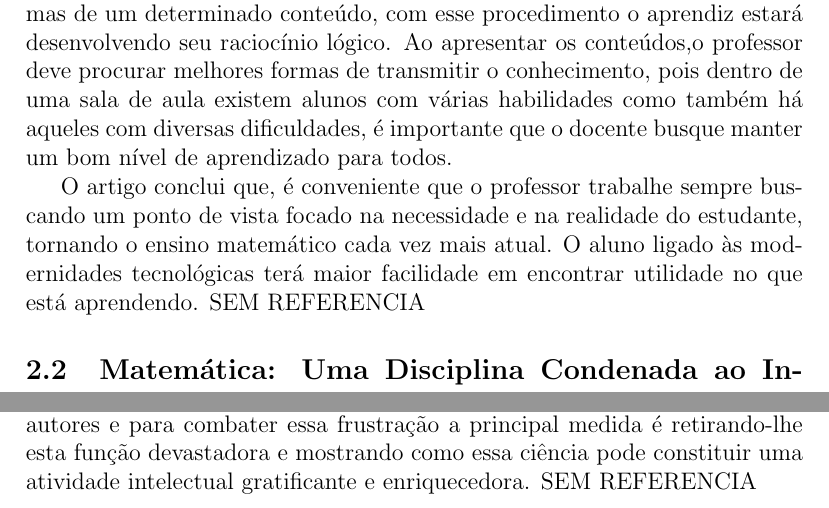
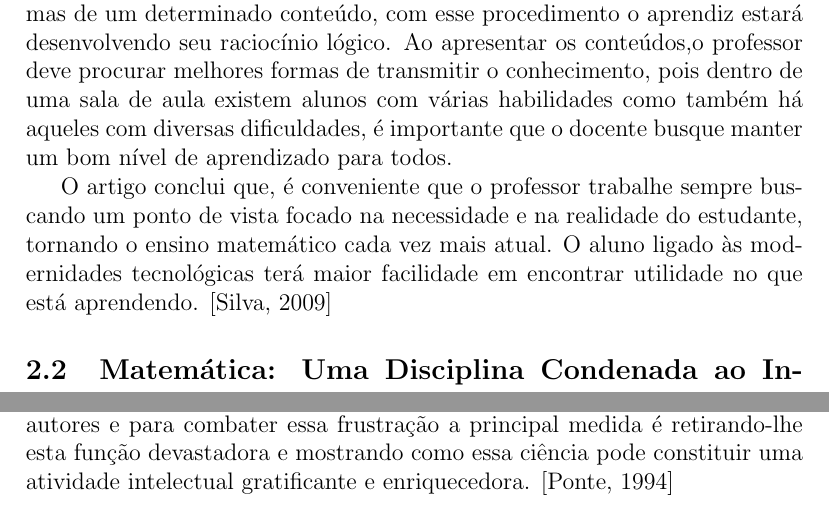
Before and after one commit to maryklayne/mathatcpt, a LaTeX document (main.tex, which reads references.bib): two parts of pages 2 and 3 of 43, joined at a grey line, cut so that both start at the same text. Compiled offline with pdfLaTeX.

Commit message:
commit de alteração nas referencias

```diff
--- a/main.tex
+++ b/main.tex
@@ -34,7 +34,8 @@ Outra queixa constantemente é a complexidade no ensino matemático devido a uti
 Das soluções propostas, se o professor ministrar as aulas de forma que o aluno precise pensar e assimilar diferentes meios de resoluções de problemas de um determinado conteúdo, com esse procedimento o aprendiz estará desenvolvendo seu raciocínio lógico.
 Ao apresentar os conteúdos,o professor deve procurar melhores formas de transmitir o conhecimento, pois dentro de uma sala de aula existem alunos com várias habilidades como também há aqueles com diversas dificuldades, é importante que o docente busque manter um bom nível de aprendizado para todos.
 
-O artigo conclui que, é conveniente que o professor trabalhe sempre buscando um ponto de vista focado na necessidade e na realidade do estudante, tornando o ensino matemático cada vez mais atual. O aluno ligado às modernidades tecnológicas terá maior facilidade em encontrar utilidade no que está aprendendo. SEM REFERENCIA
+O artigo conclui que, é conveniente que o professor trabalhe sempre buscando um ponto de vista focado na necessidade e na realidade do estudante, tornando o ensino matemático cada vez mais atual. O aluno ligado às modernidades tecnológicas terá maior facilidade em encontrar utilidade no que está aprendendo. \citep{luiz2009}
+
 
 \subsection{Matemática: Uma Disciplina Condenada ao Insucesso?}
 
@@ -58,7 +59,7 @@ E ainda nesse contexto, João Pedro da Ponte acredita ser possível tornar o ens
 	\item Diversidade das formas e instrumentos de avaliação
 \end{itemize}
 
-Concluindo-se que o insucesso causado,está também no papel social que lhe é atribuído, é maneira com ela se relacionam e como é vista pelos diversos autores e para combater essa frustração a principal medida é retirando-lhe esta função devastadora e mostrando como essa ciência pode constituir uma atividade intelectual gratificante e enriquecedora. SEM REFERENCIA
+Concluindo-se que o insucesso causado,está também no papel social que lhe é atribuído, é maneira com ela se relacionam e como é vista pelos diversos autores e para combater essa frustração a principal medida é retirando-lhe esta função devastadora e mostrando como essa ciência pode constituir uma atividade intelectual gratificante e enriquecedora. \citep{pedro1994}
 
 \subsection{O uso da Geometria Interativa como Facilitador no Ensino e Aprendizagem de Matemática:
 estudo com duas turmas de sexta série do ensino fundamental}
--- a/references.bib
+++ b/references.bib
@@ -74,3 +80,8 @@
+	author = {Ponte, J. P.},
+	title = {Matem{\'a}tica: Uma disciplina condenada ao insucesso?},
+	school = {Universidade de Lisboa},
+	year = {1994},
+}
 
 @article{silva2005refletindo,
   title={Refletindo sobre as dificuldades de aprendizagem na Matem{\'a}tica: algumas considera{\c{c}}{\~o}es},
```
Also changed, not shown: main.pdf, references.bib (10 more changed lines).
